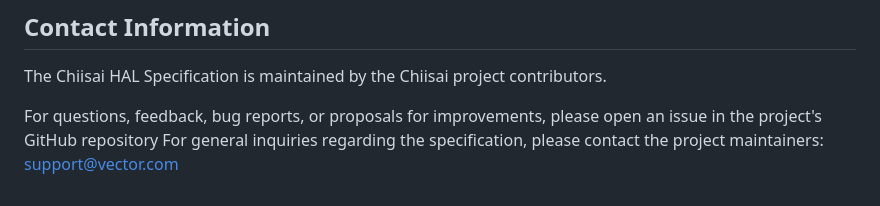
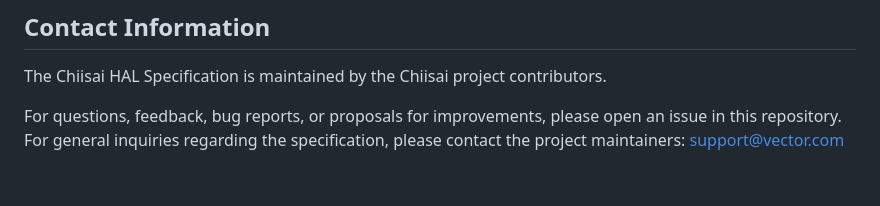
Before and after one commit to vectorgrp/chiisai-hal-specification, a Markdown page: README.md, the part around one of its changes. Drawn GitHub-style.

```diff
--- a/README.md
+++ b/README.md
@@ -64,5 +64,5 @@ See [LICENSE](https://github.com/vectorgrp/chiisai-hal-specification/blob/main/L
 
 The Chiisai HAL Specification is maintained by the Chiisai project contributors.
 
-For questions, feedback, bug reports, or proposals for improvements, please open an issue in the project's GitHub repository
+For questions, feedback, bug reports, or proposals for improvements, please open an issue in this repository.
 For general inquiries regarding the specification, please contact the project maintainers: support@vector.com
```
Also changed, not shown: other parts of README.md (+1 -1 lines).
